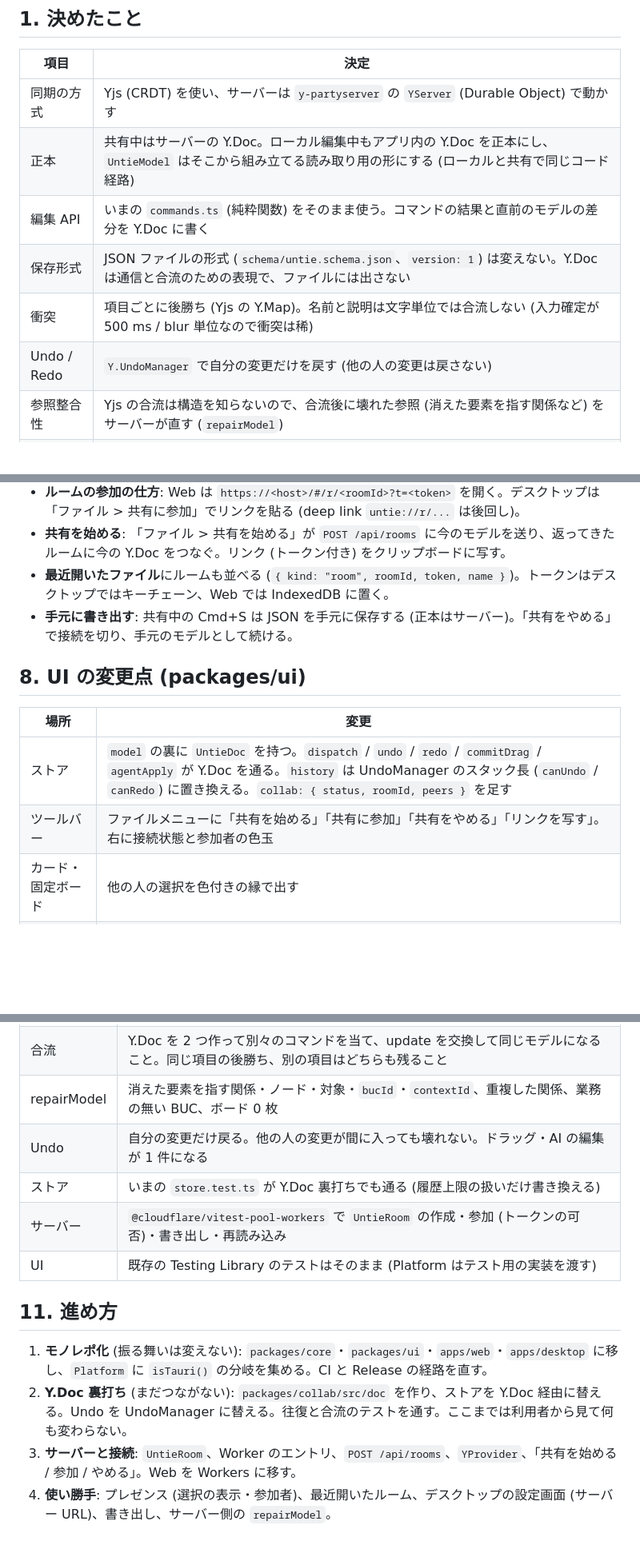
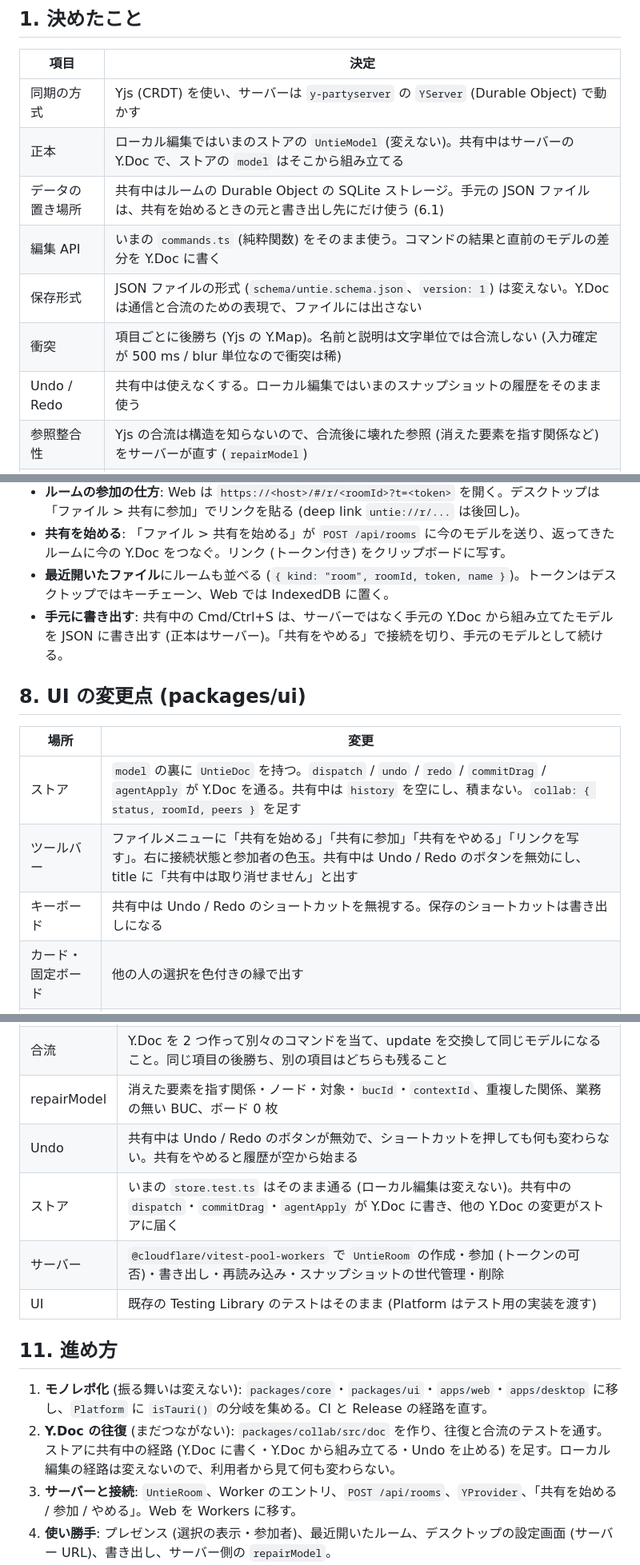
Before and after one commit to tango238/untie, a Markdown page: docs/collab-design.md, 3 parts joined by grey strips. Shown at 80% size. GitHub-like rendering; blank space fills up the shorter version.

```diff
--- a/docs/collab-design.md
+++ b/docs/collab-design.md
@@ -7,11 +7,12 @@
 | 項目 | 決定 |
 | --- | --- |
 | 同期の方式 | Yjs (CRDT) を使い、サーバーは `y-partyserver` の `YServer` (Durable Object) で動かす |
-| 正本 | 共有中はサーバーの Y.Doc。ローカル編集中もアプリ内の Y.Doc を正本にし、`UntieModel` はそこから組み立てる読み取り用の形にする (ローカルと共有で同じコード経路) |
+| 正本 | ローカル編集ではいまのストアの `UntieModel` (変えない)。共有中はサーバーの Y.Doc で、ストアの `model` はそこから組み立てる |
+| データの置き場所 | 共有中はルームの Durable Object の SQLite ストレージ。手元の JSON ファイルは、共有を始めるときの元と書き出し先にだけ使う (6.1) |
 | 編集 API | いまの `commands.ts` (純粋関数) をそのまま使う。コマンドの結果と直前のモデルの差分を Y.Doc に書く |
 | 保存形式 | JSON ファイルの形式 (`schema/untie.schema.json`、`version: 1`) は変えない。Y.Doc は通信と合流のための表現で、ファイルには出さない |
 | 衝突 | 項目ごとに後勝ち (Yjs の Y.Map)。名前と説明は文字単位では合流しない (入力確定が 500 ms / blur 単位なので衝突は稀) |
-| Undo / Redo | `Y.UndoManager` で自分の変更だけを戻す (他の人の変更は戻さない) |
+| Undo / Redo | 共有中は使えなくする。ローカル編集ではいまのスナップショットの履歴をそのまま使う |
 | 参照整合性 | Yjs の合流は構造を知らないので、合流後に壊れた参照 (消えた要素を指す関係など) をサーバーが直す (`repairModel`) |
 | 配信 | Web 版を Cloudflare Pages から Workers (static assets) に移し、同じ Worker に Durable Object を同居させる。デスクトップ版も同じ Worker につなぐ |
 | 認証 (PoC) | 推測できないルーム id + ルームごとの招待トークン。Cloudflare Access をかけられる構成にしておく |
@@ -207,14 +231,15 @@ export default {
 - **ルームの参加の仕方**: Web は `https://<host>/#/r/<roomId>?t=<token>` を開く。デスクトップは「ファイル > 共有に参加」でリンクを貼る (deep link `untie://r/...` は後回し)。
 - **共有を始める**: 「ファイル > 共有を始める」が `POST /api/rooms` に今のモデルを送り、返ってきたルームに今の Y.Doc をつなぐ。リンク (トークン付き) をクリップボードに写す。
 - **最近開いたファイル**にルームも並べる (`{ kind: "room", roomId, token, name }`)。トークンはデスクトップではキーチェーン、Web では IndexedDB に置く。
-- **手元に書き出す**: 共有中の Cmd+S は JSON を手元に保存する (正本はサーバー)。「共有をやめる」で接続を切り、手元のモデルとして続ける。
+- **手元に書き出す**: 共有中の Cmd/Ctrl+S は、サーバーではなく手元の Y.Doc から組み立てたモデルを JSON に書き出す (正本はサーバー)。「共有をやめる」で接続を切り、手元のモデルとして続ける。
 
 ## 8. UI の変更点 (packages/ui)
 
 | 場所 | 変更 |
 | --- | --- |
-| ストア | `model` の裏に `UntieDoc` を持つ。`dispatch` / `undo` / `redo` / `commitDrag` / `agentApply` が Y.Doc を通る。`history` は UndoManager のスタック長 (`canUndo` / `canRedo`) に置き換える。`collab: { status, roomId, peers }` を足す |
-| ツールバー | ファイルメニューに「共有を始める」「共有に参加」「共有をやめる」「リンクを写す」。右に接続状態と参加者の色玉 |
+| ストア | `model` の裏に `UntieDoc` を持つ。`dispatch` / `undo` / `redo` / `commitDrag` / `agentApply` が Y.Doc を通る。共有中は `history` を空にし、積まない。`collab: { status, roomId, peers }` を足す |
+| ツールバー | ファイルメニューに「共有を始める」「共有に参加」「共有をやめる」「リンクを写す」。右に接続状態と参加者の色玉。共有中は Undo / Redo のボタンを無効にし、title に「共有中は取り消せません」と出す |
+| キーボード | 共有中は Undo / Redo のショートカットを無視する。保存のショートカットは書き出しになる |
 | カード・固定ボード | 他の人の選択を色付きの縁で出す |
 | プロパティ欄 | 他の人が同じ要素を編集中なら名前の横に表示する (ロックはしない) |
 | 閉じる前の確認 | 共有中は未保存の概念が無いので確かめない (ローカル編集はいままでどおり) |
@@ -234,15 +259,15 @@ export default {
 | doc の往復 | `rebuildModel(applyModelDiff(a, b)) ≡ b` をサンプルと、コマンドをランダムに 1〜50 回当てたモデルで確かめる。順序キーの保持、`order` が JSON に漏れないこと |
 | 合流 | Y.Doc を 2 つ作って別々のコマンドを当て、update を交換して同じモデルになること。同じ項目の後勝ち、別の項目はどちらも残ること |
 | repairModel | 消えた要素を指す関係・ノード・対象・`bucId`・`contextId`、重複した関係、業務の無い BUC、ボード 0 枚 |
-| Undo | 自分の変更だけ戻る。他の人の変更が間に入っても壊れない。ドラッグ・AI の編集が 1 件になる |
-| ストア | いまの `store.test.ts` が Y.Doc 裏打ちでも通る (履歴上限の扱いだけ書き換える) |
-| サーバー | `@cloudflare/vitest-pool-workers` で `UntieRoom` の作成・参加 (トークンの可否)・書き出し・再読み込み |
+| Undo | 共有中は Undo / Redo のボタンが無効で、ショートカットを押しても何も変わらない。共有をやめると履歴が空から始まる |
+| ストア | いまの `store.test.ts` はそのまま通る (ローカル編集は変えない)。共有中の `dispatch`・`commitDrag`・`agentApply` が Y.Doc に書き、他の Y.Doc の変更がストアに届く |
+| サーバー | `@cloudflare/vitest-pool-workers` で `UntieRoom` の作成・参加 (トークンの可否)・書き出し・再読み込み・スナップショットの世代管理・削除 |
 | UI | 既存の Testing Library のテストはそのまま (Platform はテスト用の実装を渡す) |
 
 ## 11. 進め方
 
 1. **モノレポ化** (振る舞いは変えない): `packages/core`・`packages/ui`・`apps/web`・`apps/desktop` に移し、`Platform` に `isTauri()` の分岐を集める。CI と Release の経路を直す。
-2. **Y.Doc 裏打ち** (まだつながない): `packages/collab/src/doc` を作り、ストアを Y.Doc 経由に替える。Undo を UndoManager に替える。往復と合流のテストを通す。ここまでは利用者から見て何も変わらない。
+2. **Y.Doc の往復** (まだつながない): `packages/collab/src/doc` を作り、往復と合流のテストを通す。ストアに共有中の経路 (Y.Doc に書く・Y.Doc から組み立てる・Undo を止める) を足す。ローカル編集の経路は変えないので、利用者から見て何も変わらない。
 3. **サーバーと接続**: `UntieRoom`、Worker のエントリ、`POST /api/rooms`、`YProvider`、「共有を始める / 参加 / やめる」。Web を Workers に移す。
 4. **使い勝手**: プレゼンス (選択の表示・参加者)、最近開いたルーム、デスクトップの設定画面 (サーバー URL)、書き出し、サーバー側の `repairModel`。
 5. **あとで**: 名前・説明の文字単位の合流 (Y.Text)、deep link、オフライン時の手元キャッシュ (`y-indexeddb` / ファイル)、Cloudflare Access での利用者制限、自社サーバーでの稼働 (DO クラスは `collab/server` にあるので、別の Worker に載せるだけ)。
```
Also changed, not shown: other parts of docs/collab-design.md (+31 -7 lines).
